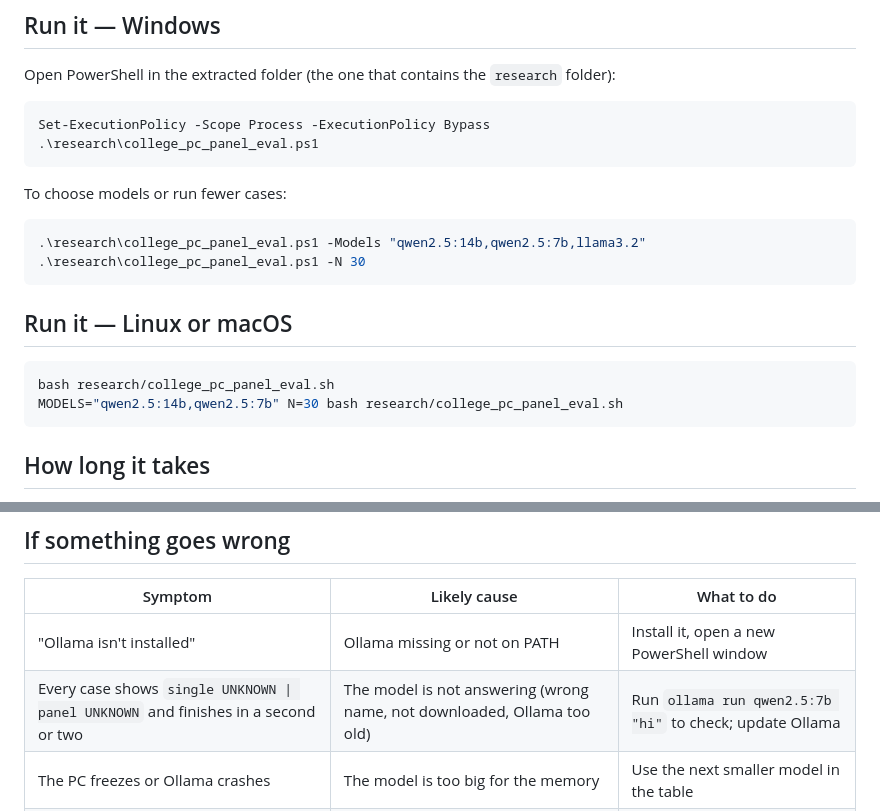
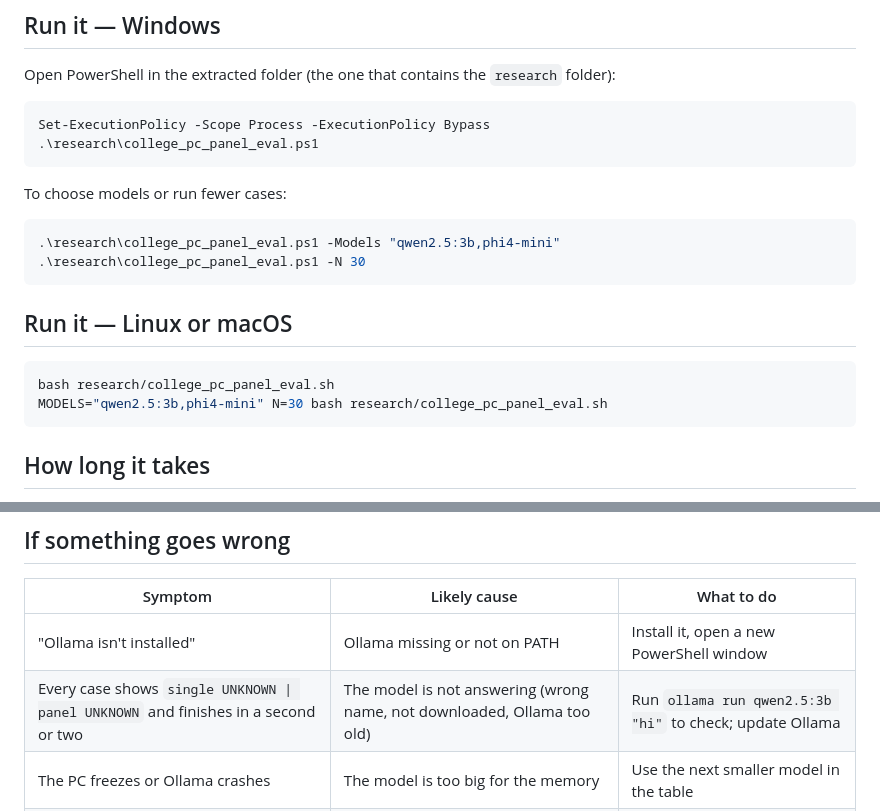
Before and after one commit to AdityaPathare46/aerofleet, a Markdown page: docs/aerofleet2/PANEL_EVAL_RUNBOOK.md, 2 parts joined by grey strips. Rendered like a GitHub page.

Commit message:
Runbook: update the remaining examples to the laptop-size models
Co-Authored-By: Claude Opus 5.5 <noreply@anthropic.com>

````diff
--- a/docs/aerofleet2/PANEL_EVAL_RUNBOOK.md
+++ b/docs/aerofleet2/PANEL_EVAL_RUNBOOK.md
@@ -65,7 +65,7 @@ Set-ExecutionPolicy -Scope Process -ExecutionPolicy Bypass
 To choose models or run fewer cases:
 
 ```powershell
-.\research\college_pc_panel_eval.ps1 -Models "qwen2.5:14b,qwen2.5:7b,llama3.2"
+.\research\college_pc_panel_eval.ps1 -Models "qwen2.5:3b,phi4-mini"
 .\research\college_pc_panel_eval.ps1 -N 30
 ```
 
@@ -73,7 +73,7 @@ To choose models or run fewer cases:
 
 ```bash
 bash research/college_pc_panel_eval.sh
-MODELS="qwen2.5:14b,qwen2.5:7b" N=30 bash research/college_pc_panel_eval.sh
+MODELS="qwen2.5:3b,phi4-mini" N=30 bash research/college_pc_panel_eval.sh
 ```
 
 ## How long it takes
@@ -151,7 +151,7 @@ reached a model prompt** (`research/results/panel_eval/injection_reach.md`).
 | Symptom | Likely cause | What to do |
 |---|---|---|
 | "Ollama isn't installed" | Ollama missing or not on PATH | Install it, open a new PowerShell window |
-| Every case shows `single UNKNOWN \| panel UNKNOWN` and finishes in a second or two | The model is not answering (wrong name, not downloaded, Ollama too old) | Run `ollama run qwen2.5:7b "hi"` to check; update Ollama |
+| Every case shows `single UNKNOWN \| panel UNKNOWN` and finishes in a second or two | The model is not answering (wrong name, not downloaded, Ollama too old) | Run `ollama run qwen2.5:3b "hi"` to check; update Ollama |
 | The PC freezes or Ollama crashes | The model is too big for the memory | Use the next smaller model in the table |
 | "run this from the extracted repo folder" | Wrong folder | `cd` into the folder that contains `research` |
 | Very slow (several minutes a case) | No graphics card in use | Let it run overnight, or use `-N 30` |
````
